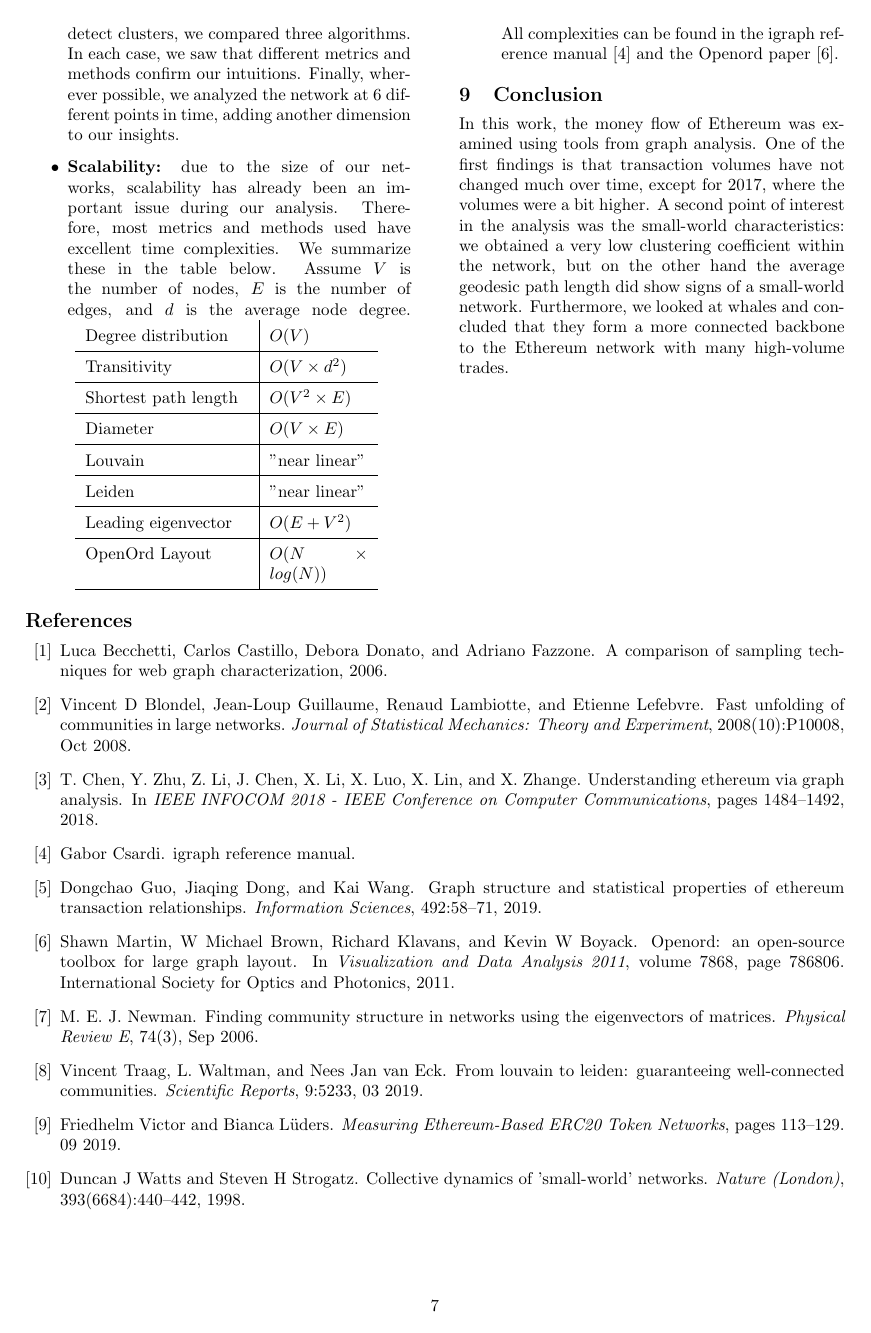
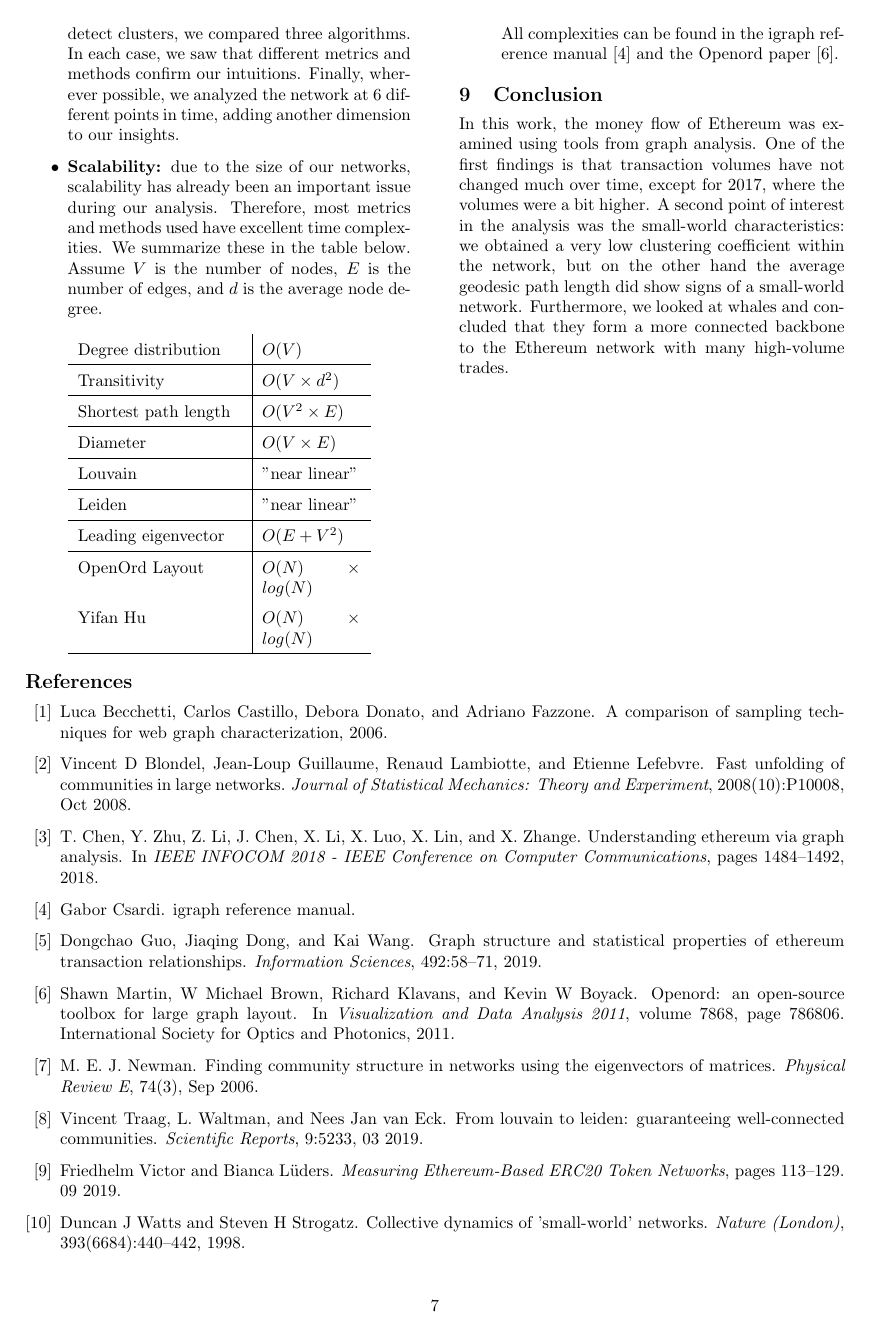
Before and after one commit to QuintenBruynseraede/ALSSN, a LaTeX paper (report/report.tex): page 7 of 7. Compiled offline with pdfLaTeX.

Commit message:
Yifan-Hu complexity

```diff
--- a/report/report.tex
+++ b/report/report.tex
@@ -297,7 +298,9 @@ Diameter & $O(V \times E)$ \\ \hline
 Louvain & "near linear" \\ \hline
 Leiden & "near linear" \\ \hline
 Leading eigenvector & $O(E+V^2)$ \\ \hline
-OpenOrd Layout & $O(N \times log(N))$ \\
+OpenOrd Layout & $O(N) \times log(N)$ \\
+Yifan Hu & $O(N) \times log(N)$ \\
+
 \hline
 \end{tabular}
 \egroup
```
Also changed, not shown: report/report.pdf, report/report.tex (1 more changed lines).
